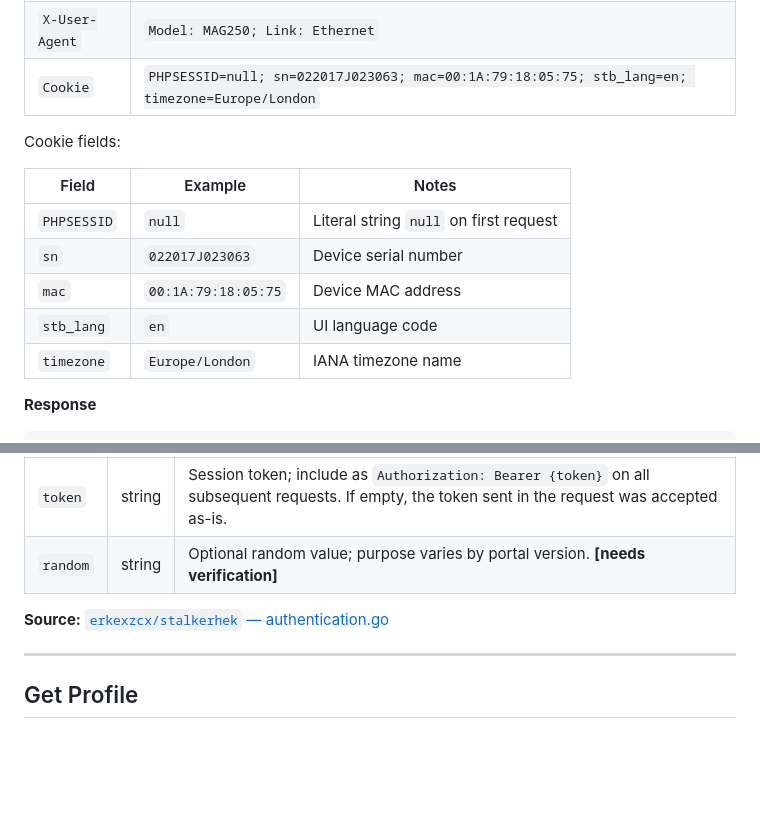
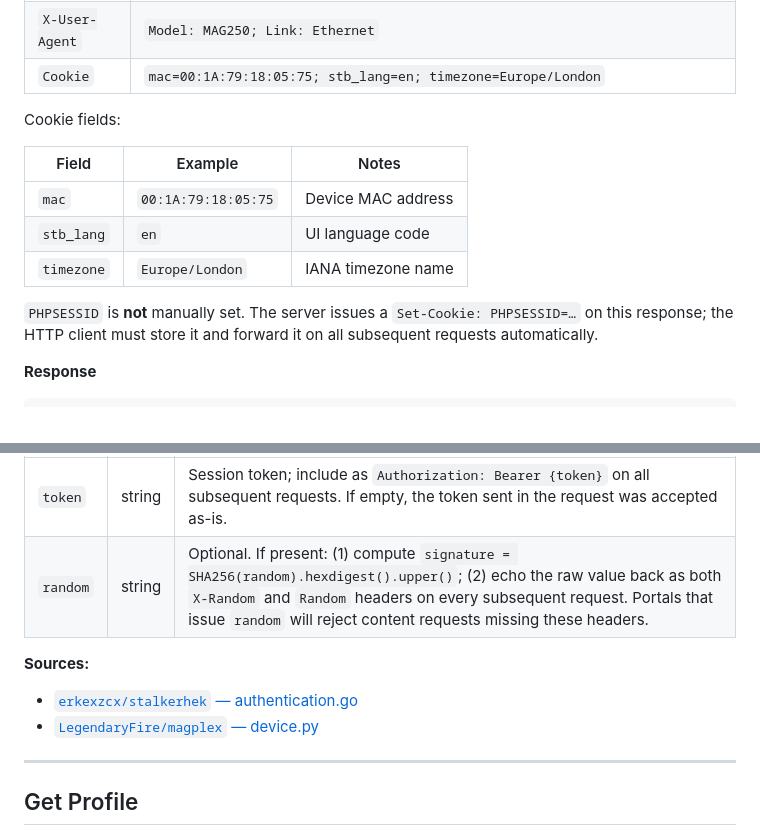
Before and after one commit to shubhsheth/stb-reader, a Markdown page: docs/authentication.md, 2 parts joined by grey strips. Rendered like a GitHub page; blank space fills up the shorter version.

```diff
--- a/docs/authentication.md
+++ b/docs/authentication.md
@@ -30,17 +30,17 @@ Headers:
 |--------|---------|
 | `User-Agent` | `Mozilla/5.0 (QtEmbedded; U; Linux; C) AppleWebKit/533.3 (KHTML, like Gecko) MAG250 stbapp ver: 4 rev: 2116 Mobile Safari/533.3` |
 | `X-User-Agent` | `Model: MAG250; Link: Ethernet` |
-| `Cookie` | `PHPSESSID=null; sn=022017J023063; mac=00:1A:79:18:05:75; stb_lang=en; timezone=Europe/London` |
+| `Cookie` | `mac=00:1A:79:18:05:75; stb_lang=en; timezone=Europe/London` |
 
 Cookie fields:
 
 | Field | Example | Notes |
 |-------|---------|-------|
-| `PHPSESSID` | `null` | Literal string `null` on first request |
-| `sn` | `022017J023063` | Device serial number |
 | `mac` | `00:1A:79:18:05:75` | Device MAC address |
 | `stb_lang` | `en` | UI language code |
 | `timezone` | `Europe/London` | IANA timezone name |
+
+`PHPSESSID` is **not** manually set. The server issues a `Set-Cookie: PHPSESSID=…` on this response; the HTTP client must store it and forward it on all subsequent requests automatically.
 
 **Response**
 
@@ -58,9 +58,11 @@ Response fields:
 | Field | Type | Notes |
 |-------|------|-------|
 | `token` | string | Session token; include as `Authorization: Bearer {token}` on all subsequent requests. If empty, the token sent in the request was accepted as-is. |
-| `random` | string | Optional random value; purpose varies by portal version. **[needs verification]** |
+| `random` | string | Optional. If present: (1) compute `signature = SHA256(random).hexdigest().upper()`; (2) echo the raw value back as both `X-Random` and `Random` headers on every subsequent request. Portals that issue `random` will reject content requests missing these headers. |
 
-**Source:** [`erkexzcx/stalkerhek` — authentication.go](https://github.com/erkexzcx/stalkerhek/blob/master/stalker/authentication.go)
+**Sources:**
+- [`erkexzcx/stalkerhek` — authentication.go](https://github.com/erkexzcx/stalkerhek/blob/master/stalker/authentication.go)
+- [`LegendaryFire/magplex` — device.py](https://github.com/LegendaryFire/magplex/blob/master/magplex/device/device.py)
 
 ---
 
```
Also changed, not shown: docs/README.md (+12 -0 lines).
